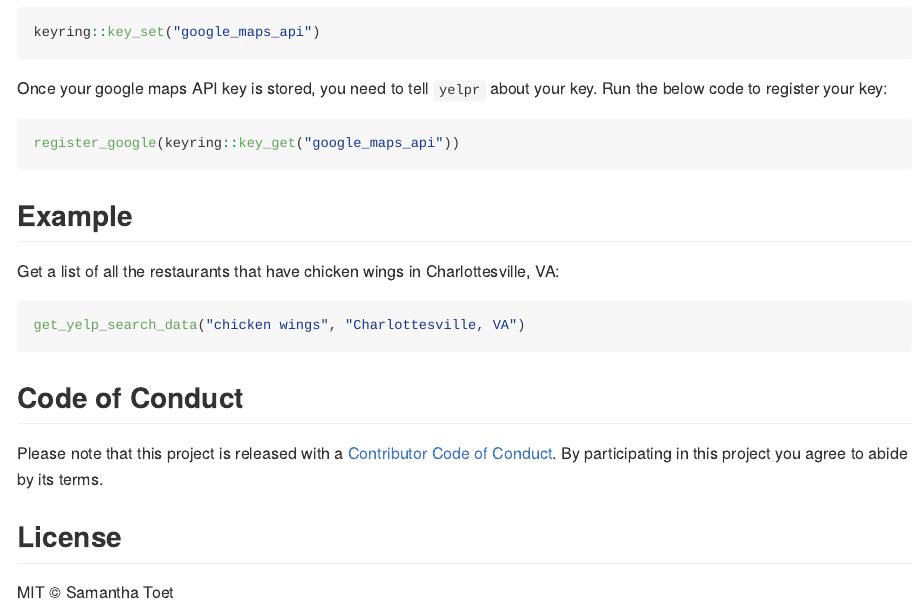
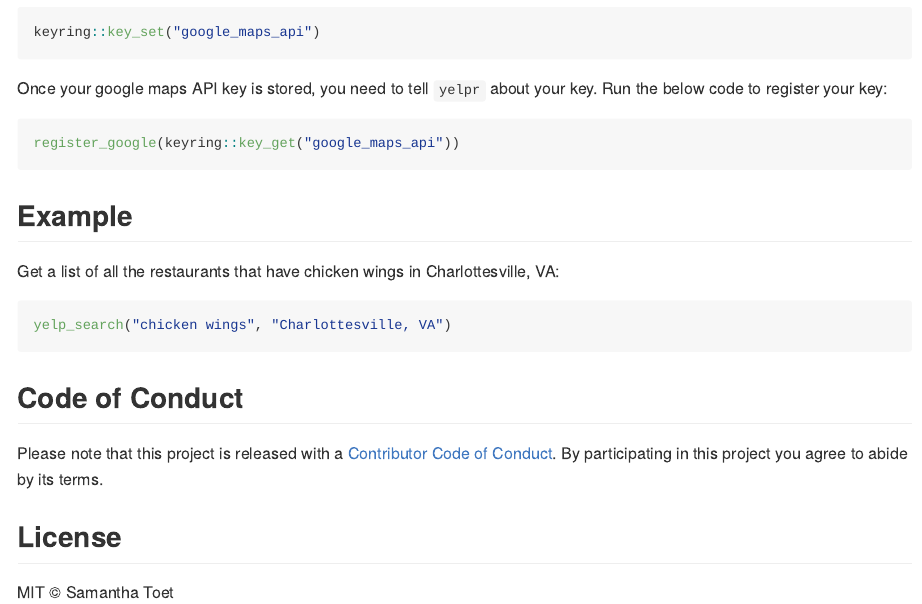
Before and after one commit to SamanthaToet/yelpr, an R Markdown document (README.Rmd): the page in a window 1100 px wide, from 800 px down. The pictures show the output file README.md that the author committed with the source, drawn offline in the style of GitHub; badge pictures from the web are left out.

Commit message:
update function name

````diff
--- a/README.Rmd
+++ b/README.Rmd
@@ -57,7 +57,7 @@ register_google(keyring::key_get("google_maps_api"))
 Get a list of all the restaurants that have chicken wings in Charlottesville, VA:
 
 ``` r
-get_yelp_search_data("chicken wings", "Charlottesville, VA")
+yelp_search("chicken wings", "Charlottesville, VA")
 ```
 
 ## Code of Conduct
````
Also changed, not shown: README.md.
